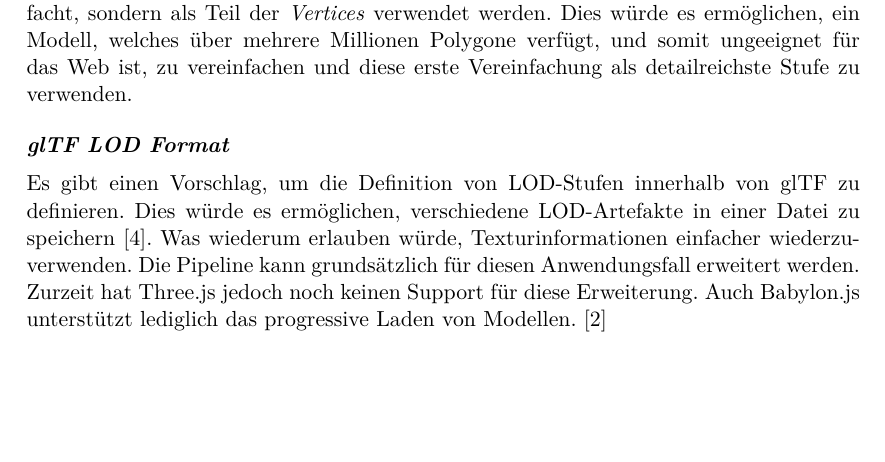
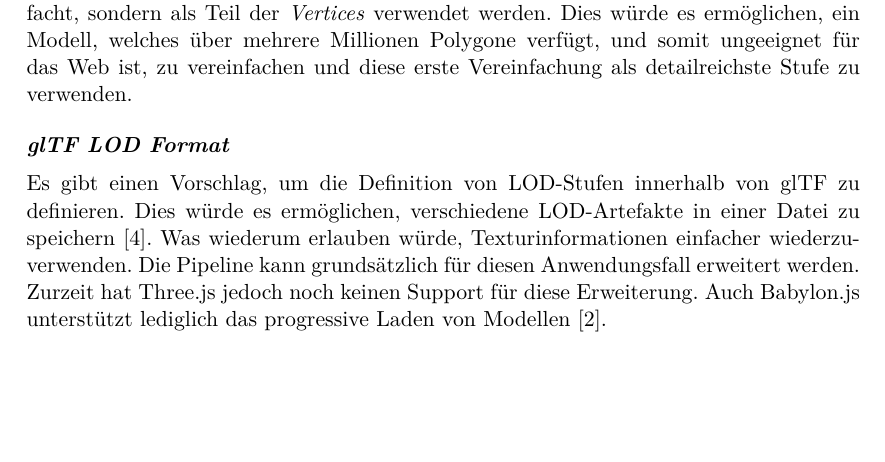
Before and after one commit to kreativwebdesign/lode, a LaTeX document (documentation/report/doc.tex, which reads documentation/report/parts/diskussion_ausblick.tex): part of page 49 of 67, cut so that both start at the same text. Compiled offline with pdfLaTeX; a missing bibliography style is replaced by a similar one.

Commit message:
Rephrase quote

```diff
--- a/documentation/report/parts/diskussion_ausblick.tex
+++ b/documentation/report/parts/diskussion_ausblick.tex
@@ -42,7 +42,7 @@ Zurzeit wird die Textur komplett entfernt und durch eine einfache Farbinformatio
 
 \paragraph{glTF LOD Format}
 Es gibt einen Vorschlag, um die Definition von LOD-Stufen innerhalb von glTF zu definieren. Dies würde es ermöglichen, verschiedene LOD-Artefakte in einer Datei zu speichern \cite{glTFExtensionLOD}. Was wiederum erlauben würde, Texturinformationen einfacher wiederzuverwenden. Die Pipeline kann grundsätzlich für diesen Anwendungsfall erweitert werden.
-Zurzeit hat Three.js jedoch noch keinen Support für diese Erweiterung. Auch Babylon.js unterstützt lediglich das progressive Laden von Modellen. \cite{babylonProgressiveLoading}
+Zurzeit hat Three.js jedoch noch keinen Support für diese Erweiterung. Auch Babylon.js unterstützt lediglich das progressive Laden von Modellen \cite{babylonProgressiveLoading}.
 
 \paragraph{Progressives Laden}
 Aktuell werden initial alle Level of Details geladen. Dies hat zur Konsequenz, dass im Vergleich zur unoptimierten Variante eine schlechtere initiale Ladezeit resultiert. Um dieses Verhalten zu verbessern beziehungsweise sogar in einen Vorteil zu verwandeln, könnte das System so erweitert werden, dass die Modelle progressiv geladen werden. Es würde also zuerst die kleinste Datei geladen und bereits angezeigt werden, während in der Zwischenzeit die detailreicheren Modelle nachgeladen werden und die detailärmeren ersetzen. Somit reduziert sich die Zeit bis zum ersten visuellen Feedback und die \e{User Experience} kann damit verbessert werden.
```
